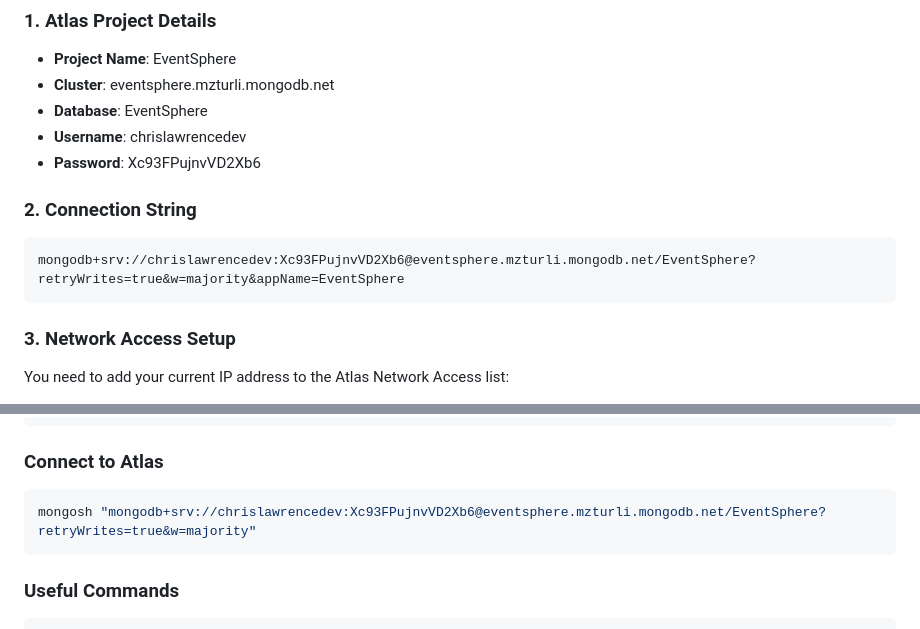
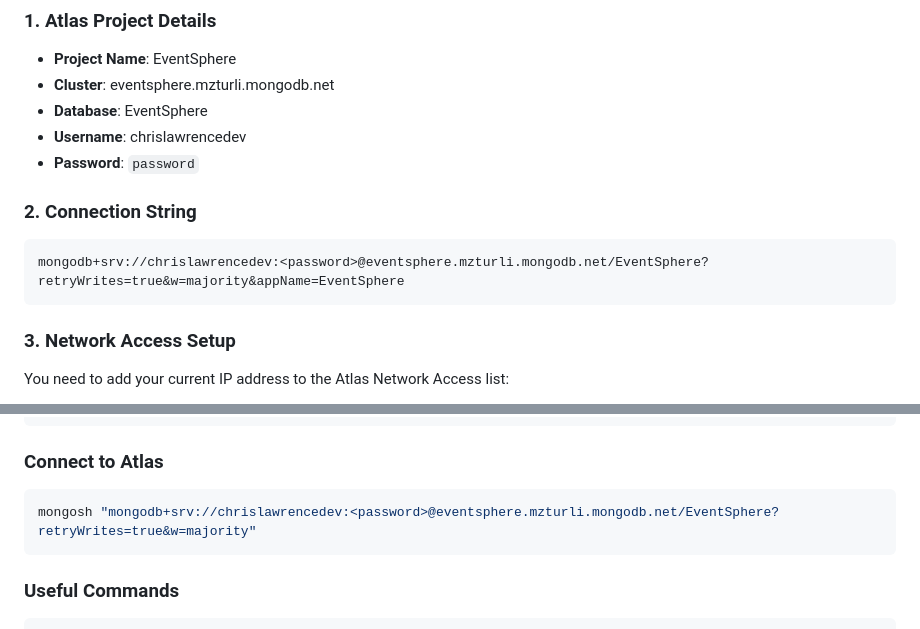
Before and after one commit to Lawrence908/mongo-events-demo, a Markdown page: docs/MONGODB_ATLAS_SETUP.md, 2 parts joined by grey strips. GitHub-like rendering.

Commit message:
Update MongoDB Atlas setup documentation to replace sensitive information with placeholders. Changed password and connection string examples to use `<password>` for security compliance.

````diff
--- a/docs/MONGODB_ATLAS_SETUP.md
+++ b/docs/MONGODB_ATLAS_SETUP.md
@@ -15,11 +15,11 @@ This guide explains how to set up and test the enhanced check-ins functionality
 - **Cluster**: eventsphere.mzturli.mongodb.net
 - **Database**: EventSphere
 - **Username**: chrislawrencedev
-- **Password**: Xc93FPujnvVD2Xb6
+- **Password**: `password`
 
 ### 2. Connection String
 ```
-mongodb+srv://chrislawrencedev:Xc93FPujnvVD2Xb6@eventsphere.mzturli.mongodb.net/EventSphere?retryWrites=true&w=majority&appName=EventSphere
+mongodb+srv://chrislawrencedev:<password>@eventsphere.mzturli.mongodb.net/EventSphere?retryWrites=true&w=majority&appName=EventSphere
 ```
 
 ### 3. Network Access Setup
@@ -188,7 +188,7 @@ sudo dpkg -i mongodb-mongosh_2.5.8_amd64.deb
 
 ### Connect to Atlas
 ```bash
-mongosh "mongodb+srv://chrislawrencedev:Xc93FPujnvVD2Xb6@eventsphere.mzturli.mongodb.net/EventSphere?retryWrites=true&w=majority"
+mongosh "mongodb+srv://chrislawrencedev:<password>@eventsphere.mzturli.mongodb.net/EventSphere?retryWrites=true&w=majority"
 ```
 
 ### Useful Commands
````
